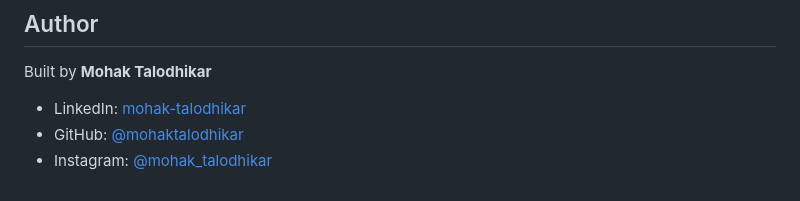
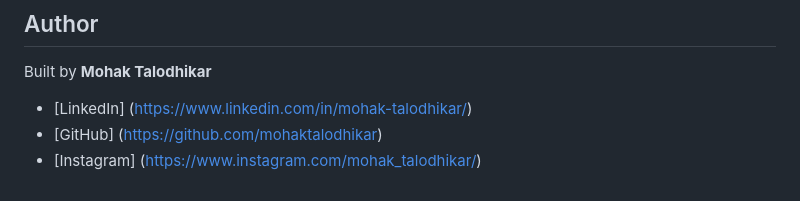
Before and after one commit to Mohak-talodhikar/RAG-ChatBot, a Markdown page: README.md, the part around the change. GitHub-like rendering.

```diff
--- a/README.md
+++ b/README.md
@@ -153,6 +153,6 @@ Two main APIs (if you are technical):
 
 Built by **Mohak Talodhikar**
 
-- LinkedIn: [mohak-talodhikar](https://www.linkedin.com/in/mohak-talodhikar/)
-- GitHub: [@mohaktalodhikar](https://github.com/mohaktalodhikar)
-- Instagram: [@mohak_talodhikar](https://www.instagram.com/mohak_talodhikar/)
+- [LinkedIn] (https://www.linkedin.com/in/mohak-talodhikar/)
+- [GitHub] (https://github.com/mohaktalodhikar)
+- [Instagram] (https://www.instagram.com/mohak_talodhikar/)
```
